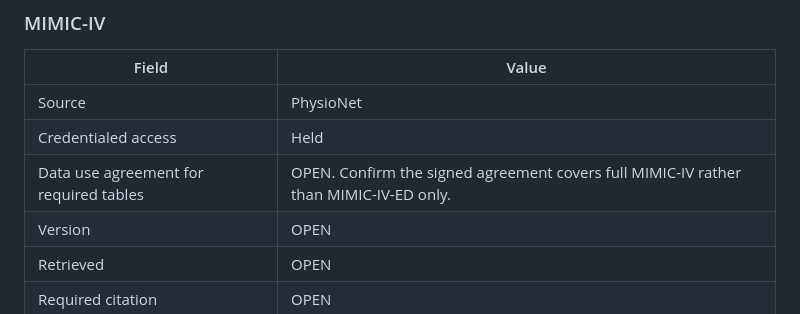
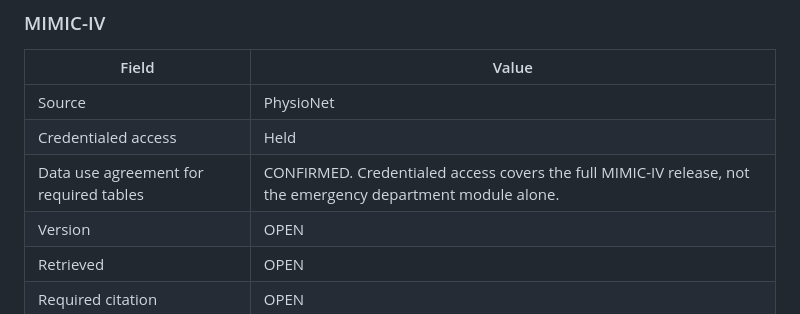
Before and after one commit to sivakumar-reddy/marginal, a Markdown page: docs/08_sources.md, the part around the change. GitHub-like rendering.

Commit message:
Sources: MIMIC data use agreement confirmed as covering the full release

```diff
--- a/docs/08_sources.md
+++ b/docs/08_sources.md
@@ -33,7 +33,7 @@ project examines.
 |---|---|
 | Source | PhysioNet |
 | Credentialed access | Held |
-| Data use agreement for required tables | OPEN. Confirm the signed agreement covers full MIMIC-IV rather than MIMIC-IV-ED only. |
+| Data use agreement for required tables | CONFIRMED. Credentialed access covers the full MIMIC-IV release, not the emergency department module alone. |
 | Version | OPEN |
 | Retrieved | OPEN |
 | Required citation | OPEN |
```
